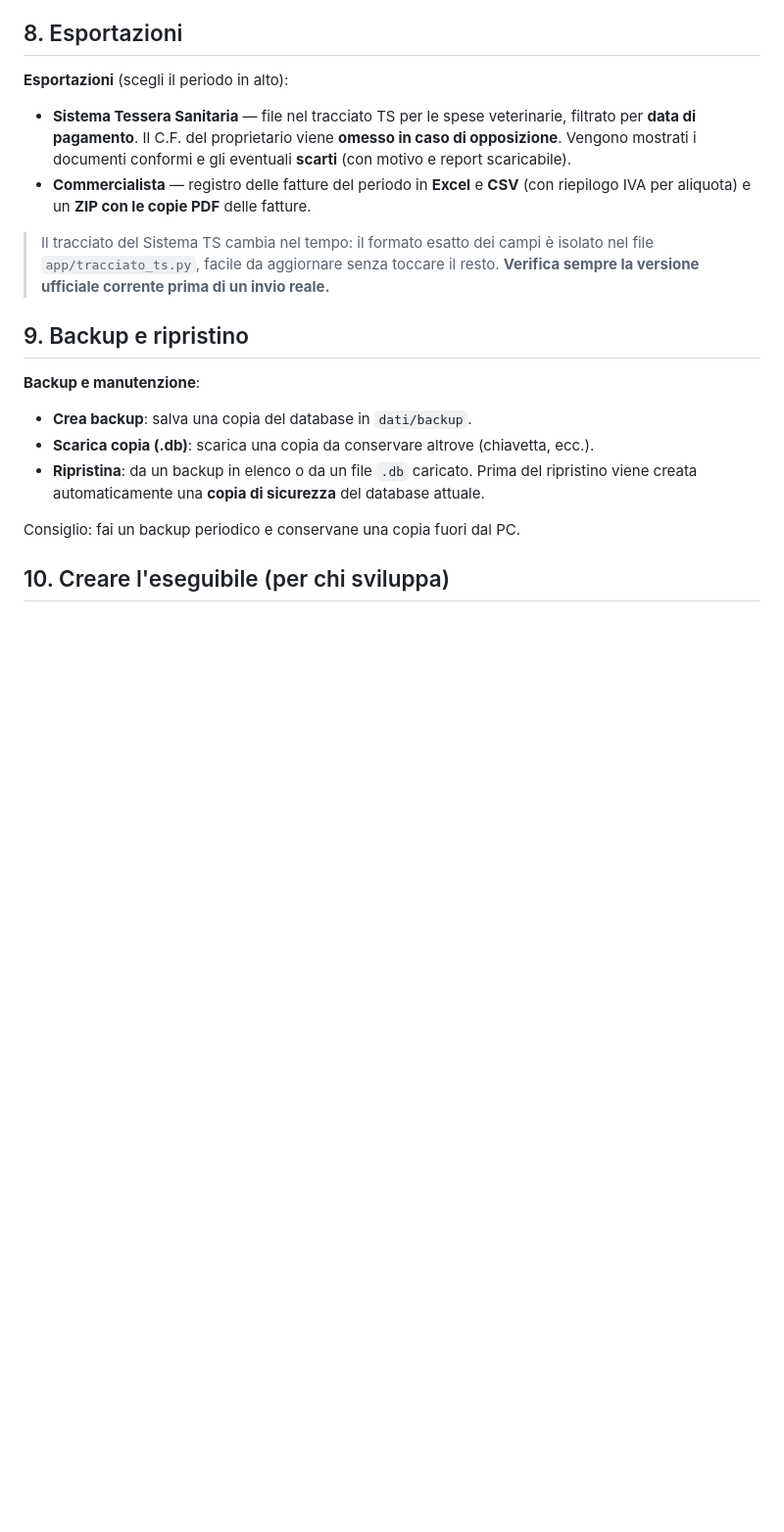
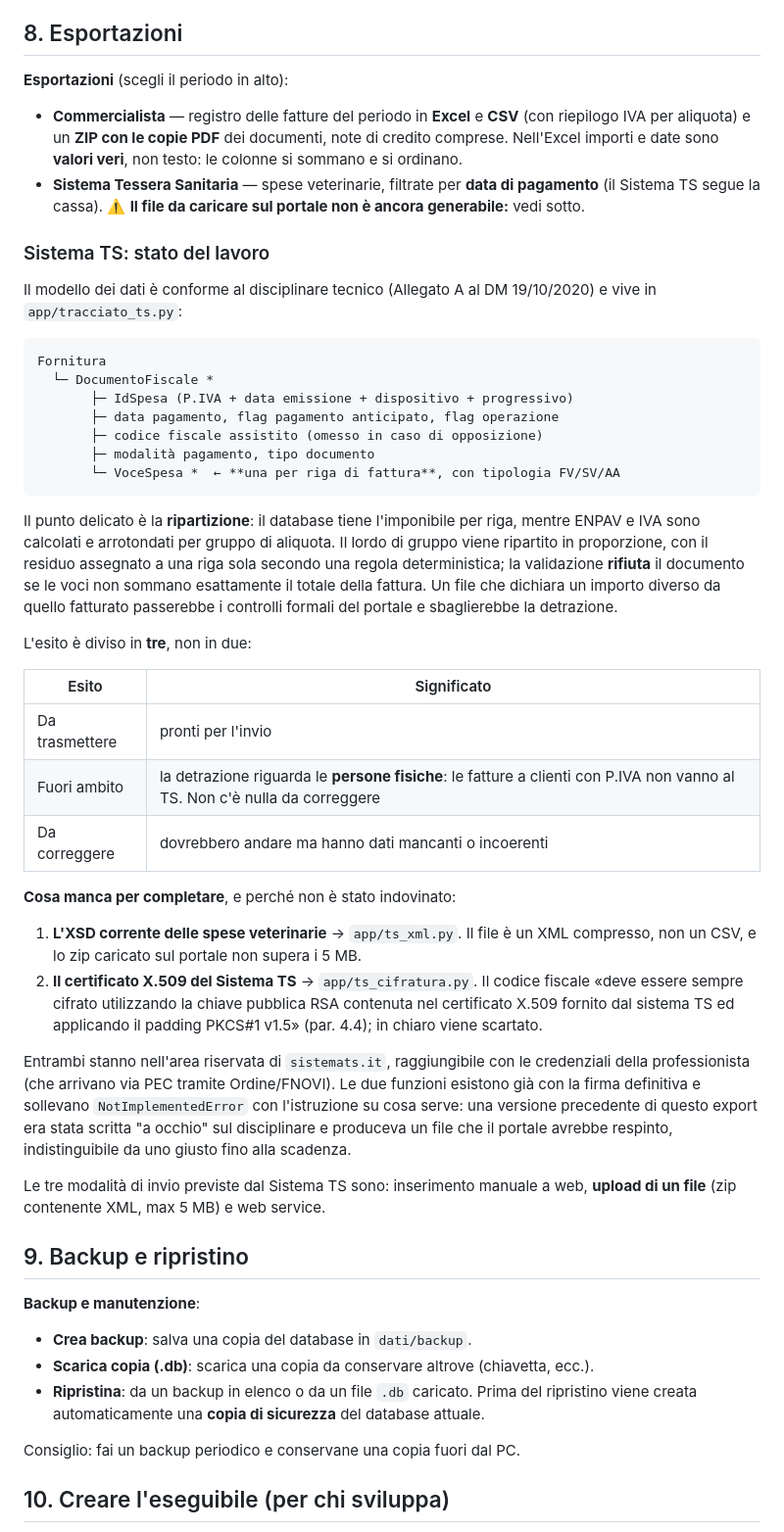
Before and after one commit to jackrapuz/GESTIONALE-VETERINARIO, a Markdown page: README.md, the part around one of its changes. Shown at 98% size. Rendered like a GitHub page; blank space fills up the shorter version.

Commit message:
Aggiornare il README su esportazioni e stato del Sistema TS
Co-Authored-By: Claude Opus 5 <noreply@anthropic.com>

```diff
--- a/README.md
+++ b/README.md
@@ -251,16 +251,61 @@ programma non lo può sapere.
 
 **Esportazioni** (scegli il periodo in alto):
 
-- **Sistema Tessera Sanitaria** — file nel tracciato TS per le spese veterinarie,
-  filtrato per **data di pagamento**. Il C.F. del proprietario viene **omesso in
-  caso di opposizione**. Vengono mostrati i documenti conformi e gli eventuali
-  **scarti** (con motivo e report scaricabile).
 - **Commercialista** — registro delle fatture del periodo in **Excel** e **CSV**
-  (con riepilogo IVA per aliquota) e un **ZIP con le copie PDF** delle fatture.
+  (con riepilogo IVA per aliquota) e un **ZIP con le copie PDF** dei documenti,
+  note di credito comprese. Nell'Excel importi e date sono **valori veri**, non
+  testo: le colonne si sommano e si ordinano.
+- **Sistema Tessera Sanitaria** — spese veterinarie, filtrate per **data di
+  pagamento** (il Sistema TS segue la cassa). ⚠️ **Il file da caricare sul
+  portale non è ancora generabile:** vedi sotto.
 
-> Il tracciato del Sistema TS cambia nel tempo: il formato esatto dei campi è
-> isolato nel file `app/tracciato_ts.py`, facile da aggiornare senza toccare il
-> resto. **Verifica sempre la versione ufficiale corrente prima di un invio reale.**
+### Sistema TS: stato del lavoro
+
+Il modello dei dati è conforme al disciplinare tecnico (Allegato A al DM
+19/10/2020) e vive in `app/tracciato_ts.py`:
+
+    Fornitura
+      └─ DocumentoFiscale *
+           ├─ IdSpesa (P.IVA + data emissione + dispositivo + progressivo)
+           ├─ data pagamento, flag pagamento anticipato, flag operazione
+           ├─ codice fiscale assistito (omesso in caso di opposizione)
+           ├─ modalità pagamento, tipo documento
+           └─ VoceSpesa *  ← **una per riga di fattura**, con tipologia FV/SV/AA
+
+Il punto delicato è la **ripartizione**: il database tiene l'imponibile per riga,
+mentre ENPAV e IVA sono calcolati e arrotondati per gruppo di aliquota. Il lordo
+di gruppo viene ripartito in proporzione, con il residuo assegnato a una riga
+sola secondo una regola deterministica; la validazione **rifiuta** il documento
+se le voci non sommano esattamente il totale della fattura. Un file che dichiara
+un importo diverso da quello fatturato passerebbe i controlli formali del portale
+e sbaglierebbe la detrazione.
+
+L'esito è diviso in **tre**, non in due:
+
+| Esito | Significato |
+|---|---|
+| Da trasmettere | pronti per l'invio |
+| Fuori ambito | la detrazione riguarda le **persone fisiche**: le fatture a clienti con P.IVA non vanno al TS. Non c'è nulla da correggere |
+| Da correggere | dovrebbero andare ma hanno dati mancanti o incoerenti |
+
+**Cosa manca per completare**, e perché non è stato indovinato:
+
+1. **L'XSD corrente delle spese veterinarie** → `app/ts_xml.py`. Il file è un XML
+   compresso, non un CSV, e lo zip caricato sul portale non supera i 5 MB.
+2. **Il certificato X.509 del Sistema TS** → `app/ts_cifratura.py`. Il codice
+   fiscale «deve essere sempre cifrato utilizzando la chiave pubblica RSA
+   contenuta nel certificato X.509 fornito dal sistema TS ed applicando il
+   padding PKCS#1 v1.5» (par. 4.4); in chiaro viene scartato.
+
+Entrambi stanno nell'area riservata di `sistemats.it`, raggiungibile con le
+credenziali della professionista (che arrivano via PEC tramite Ordine/FNOVI).
+Le due funzioni esistono già con la firma definitiva e sollevano
+`NotImplementedError` con l'istruzione su cosa serve: una versione precedente di
+questo export era stata scritta "a occhio" sul disciplinare e produceva un file
+che il portale avrebbe respinto, indistinguibile da uno giusto fino alla scadenza.
+
+Le tre modalità di invio previste dal Sistema TS sono: inserimento manuale a web,
+**upload di un file** (zip contenente XML, max 5 MB) e web service.
 
 ## 9. Backup e ripristino
 
```
Also changed, not shown: other parts of README.md (+3 -1 lines).
